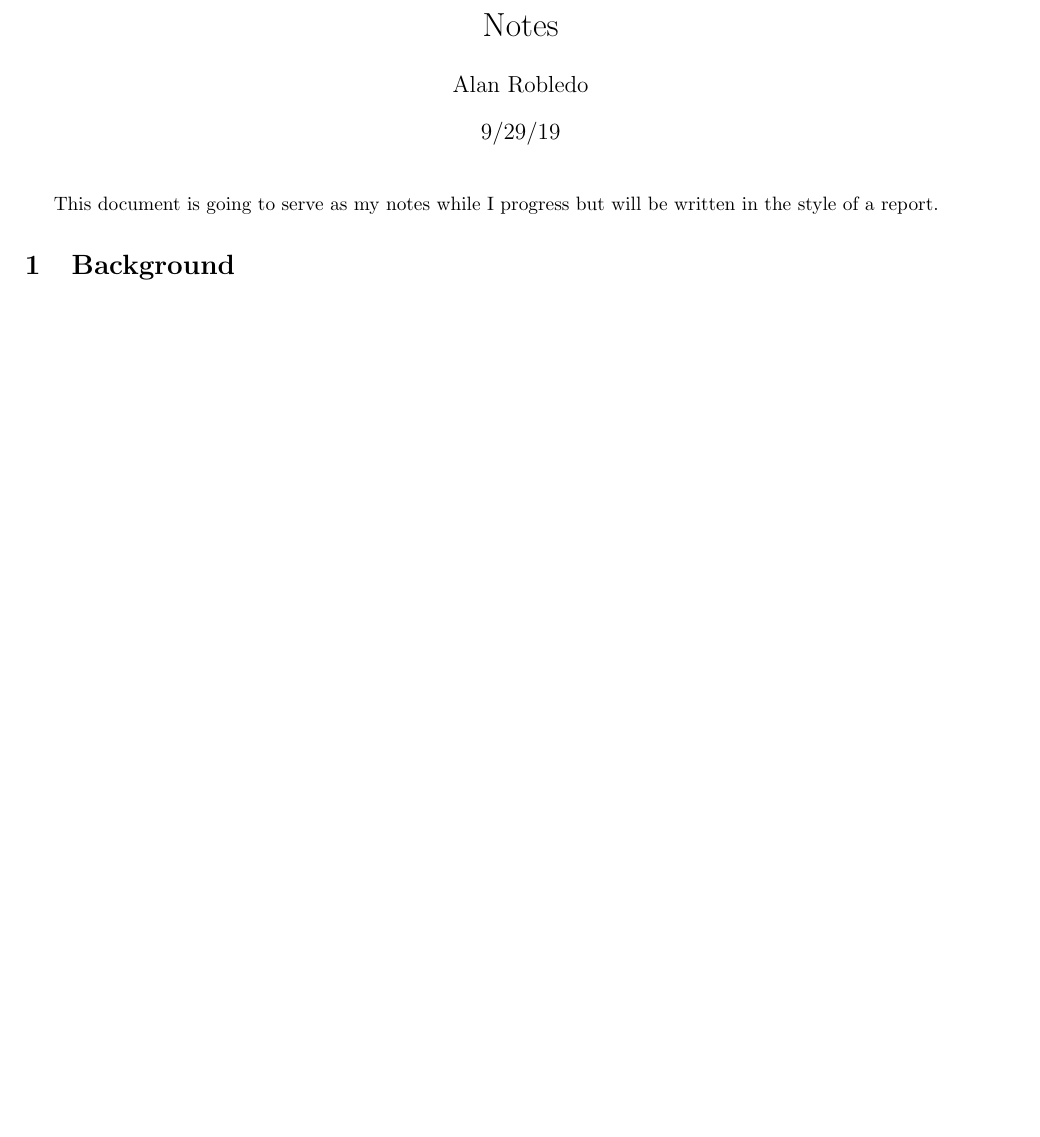
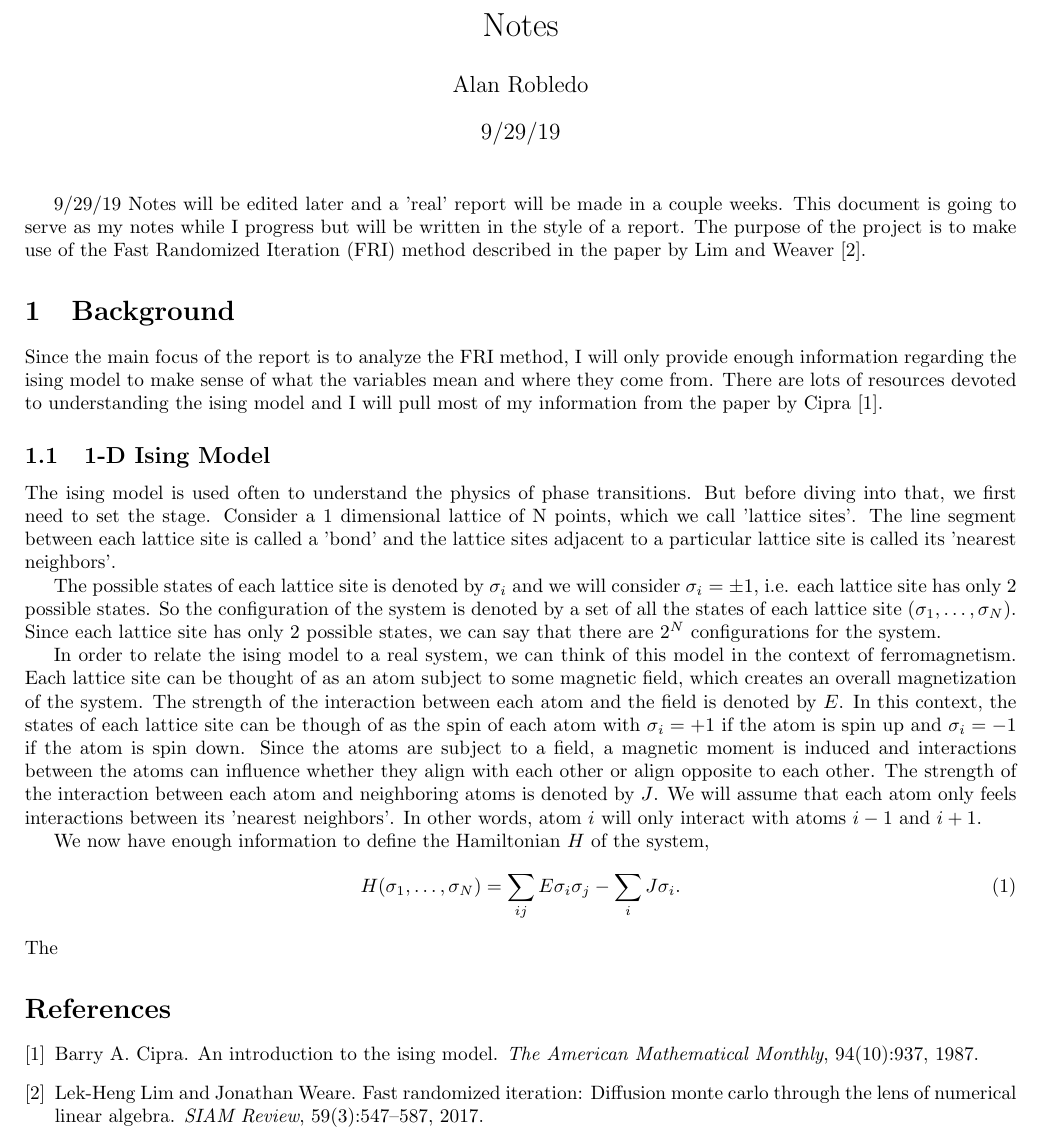
Before and after one commit to arobled1/2d_ising_project, a LaTeX document (report/notes.tex): part of the page, cut so that both start at the same text, the shorter picture padded with empty space. Compiled offline with pdfLaTeX.

Commit message:
started notes

```diff
--- a/report/notes.tex
+++ b/report/notes.tex
@@ -12,6 +12,7 @@
 \usepackage{subcaption}
 \usepackage[margin=0.7in]{geometry}
 \usepackage[version=4]{mhchem}
+\usepackage{cite}
 %==============================================================================%
 %                           User-Defined Commands                              %
 %==============================================================================%
@@ -32,8 +33,39 @@
 \begin{document}
 
 \maketitle
+9/29/19 Notes will be edited later and a 'real' report will be made in a couple weeks.
+This document is going to serve as my notes while I progress but will be written in the style of a report.
+The purpose of the project is to make use of the Fast Randomized Iteration (FRI) method described in the paper by Lim and Weaver \cite{lim_weare}.
+\section{Background}
+Since the main focus of the report is to analyze the FRI method, I will only provide enough information regarding the ising model to make sense of what the variables mean and where they come from. There are lots of resources devoted to understanding the ising model and I will pull most of my information from the paper by Cipra \cite{cipra}.
 
-This document is going to serve as my notes while I progress but will be written in the style of a report.
-\section{Background}
+\subsection{1-D Ising Model}
+The ising model is used often to understand the physics of phase transitions.
+But before diving into that, we first need to set the stage.
+Consider a 1 dimensional lattice of N points, which we call 'lattice sites'.
+The line segment between each lattice site is called a 'bond' and the lattice sites adjacent to a particular lattice site is called its 'nearest neighbors'.
+
+The possible states of each lattice site is denoted by $\sigma_i$ and we will consider $\sigma_i = \pm 1$, i.e. each lattice site has only 2 possible states.
+So the configuration of the system is denoted by a set of all the states of each lattice site $(\sigma_1, \dots, \sigma_N)$.
+Since each lattice site has only 2 possible states, we can say that there are $2^N$ configurations for the system.
+
+In order to relate the ising model to a real system, we can think of this model in the context of ferromagnetism.
+Each lattice site can be thought of as an atom subject to some magnetic field, which creates an overall magnetization of the system.
+The strength of the interaction between each atom and the field is denoted by $E$.
+In this context, the states of each lattice site can be though of as the spin of each atom with $\sigma_i = +1$ if the atom is spin up and $\sigma_i = -1$ if the atom is spin down.
+Since the atoms are subject to a field, a magnetic moment is induced and interactions between the atoms can influence whether they align with each other or align opposite to each other.
+The strength of the interaction between each atom and neighboring atoms is denoted by $J$.
+We will assume that each atom only feels interactions between its 'nearest neighbors'.
+In other words, atom $i$ will only interact with atoms $i - 1$ and $i + 1$.
+
+We now have enough information to define the Hamiltonian $H$ of the system,
+\be
+  H(\sigma_1, \dots, \sigma_N) = \sum_{ij} E \sigma_i \sigma_j - \sum_i J \sigma_i .
+\ee
+The
+
+\bibliography{mybib}
+\bibliographystyle{plain}
+
 
 \end{document}
```
Also changed, not shown: report/mybib.bib (added, +3 -0 lines), report/notes.bbl (added), report/notes.pdf (added), 6 other files.
